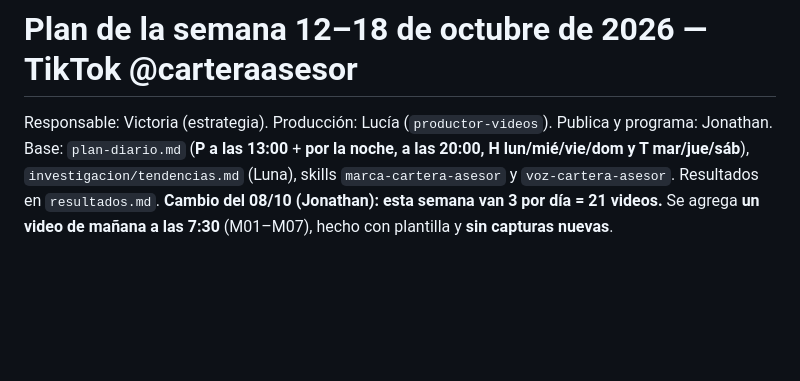
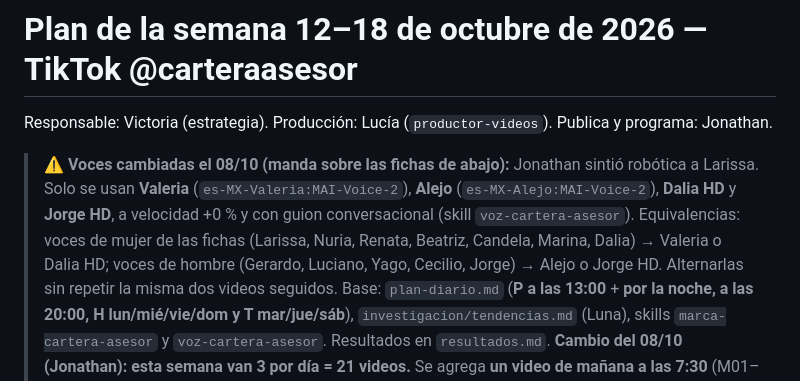
Before and after one commit to jonathanaveda-spec/cartera-imss, a Markdown page: videos/plan-semana-2026-10-12.md, the part around the change. Drawn GitHub-style; blank space fills up the shorter version.

Commit message:
Voces: solo las 4 más humanas (Valeria, Alejo, Dalia HD, Jorge HD), +0 % y guion conversacional
Co-Authored-By: Claude Opus 5.5 <noreply@anthropic.com>

```diff
--- a/videos/plan-semana-2026-10-12.md
+++ b/videos/plan-semana-2026-10-12.md
@@ -1,6 +1,12 @@
 # Plan de la semana 12–18 de octubre de 2026 — TikTok @carteraasesor
 
 Responsable: Victoria (estrategia). Producción: Lucía (`productor-videos`). Publica y programa: Jonathan.
+
+> **⚠️ Voces cambiadas el 08/10 (manda sobre las fichas de abajo):** Jonathan sintió robótica a Larissa. Solo se usan
+> **Valeria** (`es-MX-Valeria:MAI-Voice-2`), **Alejo** (`es-MX-Alejo:MAI-Voice-2`), **Dalia HD** y **Jorge HD**, a
+> velocidad +0 % y con guion conversacional (skill `voz-cartera-asesor`). Equivalencias: voces de mujer de las fichas
+> (Larissa, Nuria, Renata, Beatriz, Candela, Marina, Dalia) → Valeria o Dalia HD; voces de hombre (Gerardo, Luciano,
+> Yago, Cecilio, Jorge) → Alejo o Jorge HD. Alternarlas sin repetir la misma dos videos seguidos.
 Base: `plan-diario.md` (**P a las 13:00** + **por la noche, a las 20:00, H lun/mié/vie/dom y T mar/jue/sáb**),
 `investigacion/tendencias.md` (Luna), skills `marca-cartera-asesor` y `voz-cartera-asesor`. Resultados en `resultados.md`.
 **Cambio del 08/10 (Jonathan): esta semana van 3 por día = 21 videos.** Se agrega **un video de mañana a las 7:30**
```
Also changed, not shown: 1 other file.
